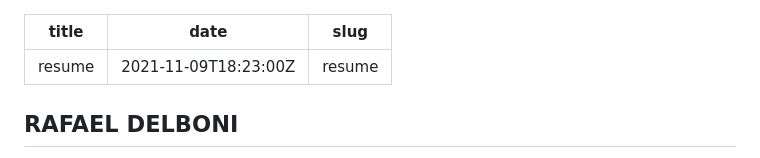
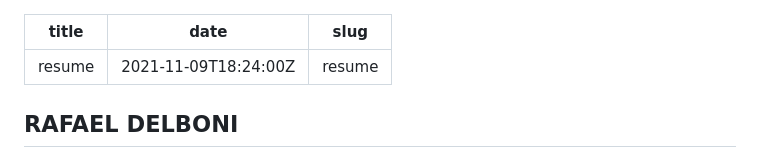
Before and after one commit to rafaeldelboni/rafaeldelboni.github.io, a Markdown page: content/resume.md, the part around the change. GitHub-like rendering.

Commit message:
chore: trigger new build

```diff
--- a/content/resume.md
+++ b/content/resume.md
@@ -1,6 +1,6 @@
 ---
 title: "resume"
-date: 2021-11-09T18:23:00Z
+date: 2021-11-09T18:24:00Z
 slug: resume
 ---
 
```
